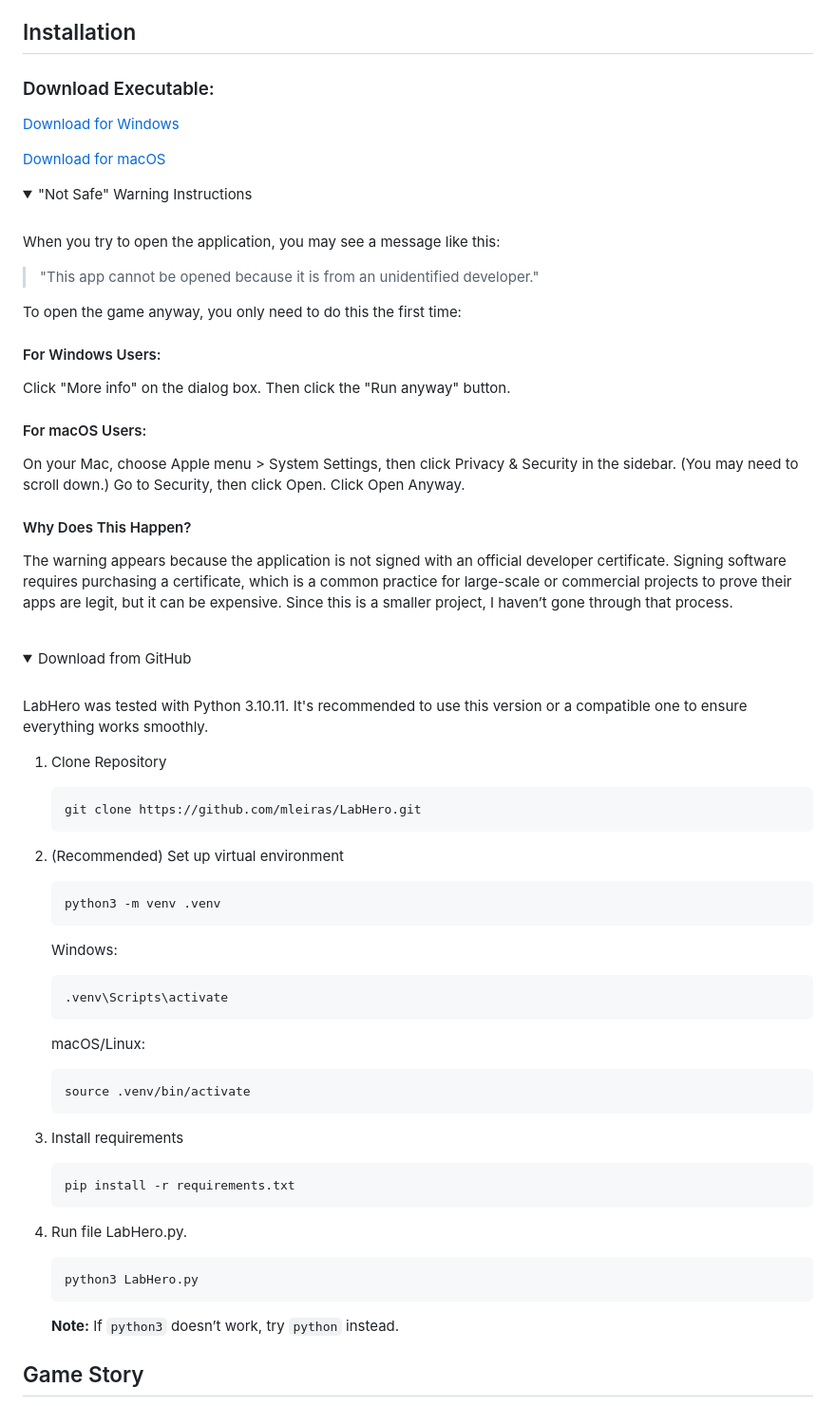
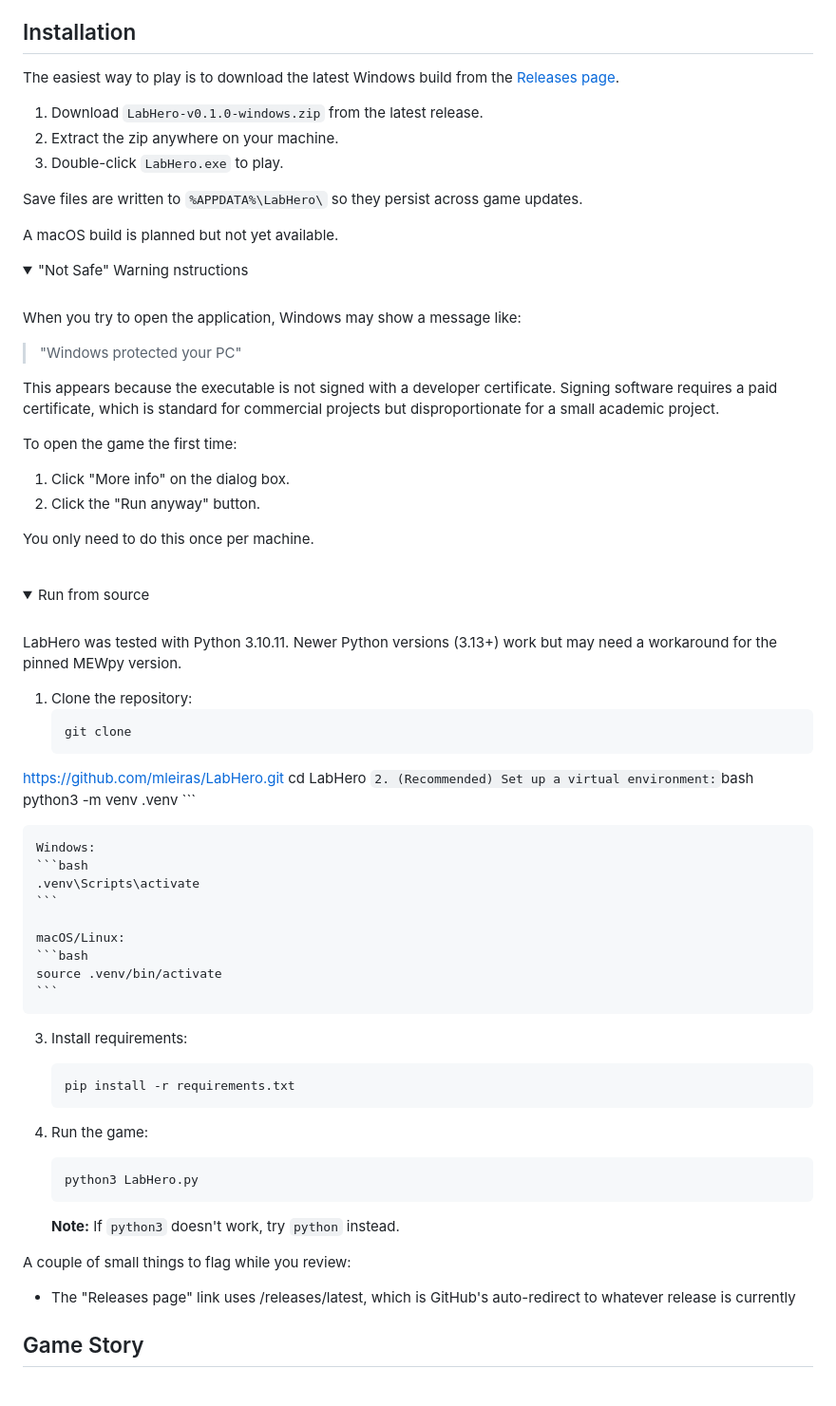
Before and after one commit to mleiras/LabHero, a Markdown page: README.md, the part around one of its changes. Shown at 95% size. Rendered like a GitHub page; folded sections open.

Commit message:
Update README.md
New instructions (installation from releases)

````diff
--- a/README.md
+++ b/README.md
@@ -22,50 +22,49 @@ This game was developed as a part of the master's thesis of Mónica Leiras "Deve
 
 ## Installation
 
-### Download Executable:
+The easiest way to play is to download the latest Windows build from the [Releases page](https://github.com/mleiras/LabHero/releases/latest).
 
-[Download for Windows](https://drive.google.com/file/d/1kPUM-_Je9yLfV1HENsKc2g-eleRCFrAv/view?usp=share_link)
+  1. Download `LabHero-v0.1.0-windows.zip` from the latest release.
+  2. Extract the zip anywhere on your machine.
+  3. Double-click `LabHero.exe` to play.
 
-[Download for macOS](https://drive.google.com/file/d/1hiQkAJ3eCTnbnxp-3bDpbzk9-DYZTnEt/view?usp=share_link)
+Save files are written to `%APPDATA%\LabHero\` so they persist across game updates.
 
+A macOS build is planned but not yet available.
 
 <details>
-  <summary>"Not Safe" Warning Instructions</summary><br>
+  <summary>"Not Safe" Warning nstructions</summary><br>
 
-When you try to open the application, you may see a message like this: <br>
+When you try to open the application, Windows may show a message like:
 
-> "This app cannot be opened because it is from an unidentified developer."
+> "Windows protected your PC"
 
-To open the game anyway, you only need to do this the first time:
+This appears because the executable is not signed with a developer certificate. Signing software requires a paid certificate, which is standard for commercial projects but disproportionate for a small academic project.
 
-#### For Windows Users:
+To open the game the first time:
 
-Click "More info" on the dialog box. Then click the "Run anyway" button.
+1. Click "More info" on the dialog box.
+2. Click the "Run anyway" button.
 
-#### For macOS Users:
-
-On your Mac, choose Apple menu > System Settings, then click Privacy & Security in the sidebar. (You may need to scroll down.)
-Go to Security, then click Open. Click Open Anyway.
-
-#### Why Does This Happen?
-The warning appears because the application is not signed with an official developer certificate. Signing software requires purchasing a certificate, which is a common practice for large-scale or commercial projects to prove their apps are legit, but it can be expensive. Since this is a smaller project, I haven’t gone through that process.
-
+You only need to do this once per machine.
 
 </details>
 
 <br>
 
 <details>
-<summary>Download from GitHub</summary>
+<summary>Run from source</summary>
 <br>
 
-LabHero was tested with Python 3.10.11. It's recommended to use this version or a compatible one to ensure everything works smoothly.
+LabHero was tested with Python 3.10.11. Newer Python versions (3.13+) work but may need a workaround for the pinned MEWpy version.
 
-1. Clone Repository
+1. Clone the repository:
     ```bash
-    git clone https://github.com/mleiras/LabHero.git
+    git clone
+https://github.com/mleiras/LabHero.git
+    cd LabHero
     ```
-2. (Recommended) Set up virtual environment
+2. (Recommended) Set up a virtual environment:
     ```bash
     python3 -m venv .venv
     ```
@@ -75,23 +74,26 @@ LabHero was tested with Python 3.10.11. It's recommended to use this version or
     .venv\Scripts\activate
     ```
 
-   macOS/Linux:
+    macOS/Linux:
     ```bash
     source .venv/bin/activate
     ```
 
-2. Install requirements
+3. Install requirements:
     ```bash
     pip install -r requirements.txt
     ```
-3. Run file LabHero.py.
+
+4. Run the game:
     ```bash
     python3 LabHero.py
     ```
 
-    **Note:** If `python3` doesn’t work, try `python` instead.
+   **Note:** If `python3` doesn't work, try `python` instead.
 
 </details>
 
+A couple of small things to flag while you review:
 
+- The "Releases page" link uses /releases/latest, which is GitHub's auto-redirect to whatever release is currently
 
````
Also changed, not shown: other parts of README.md (+1 -0 lines).
